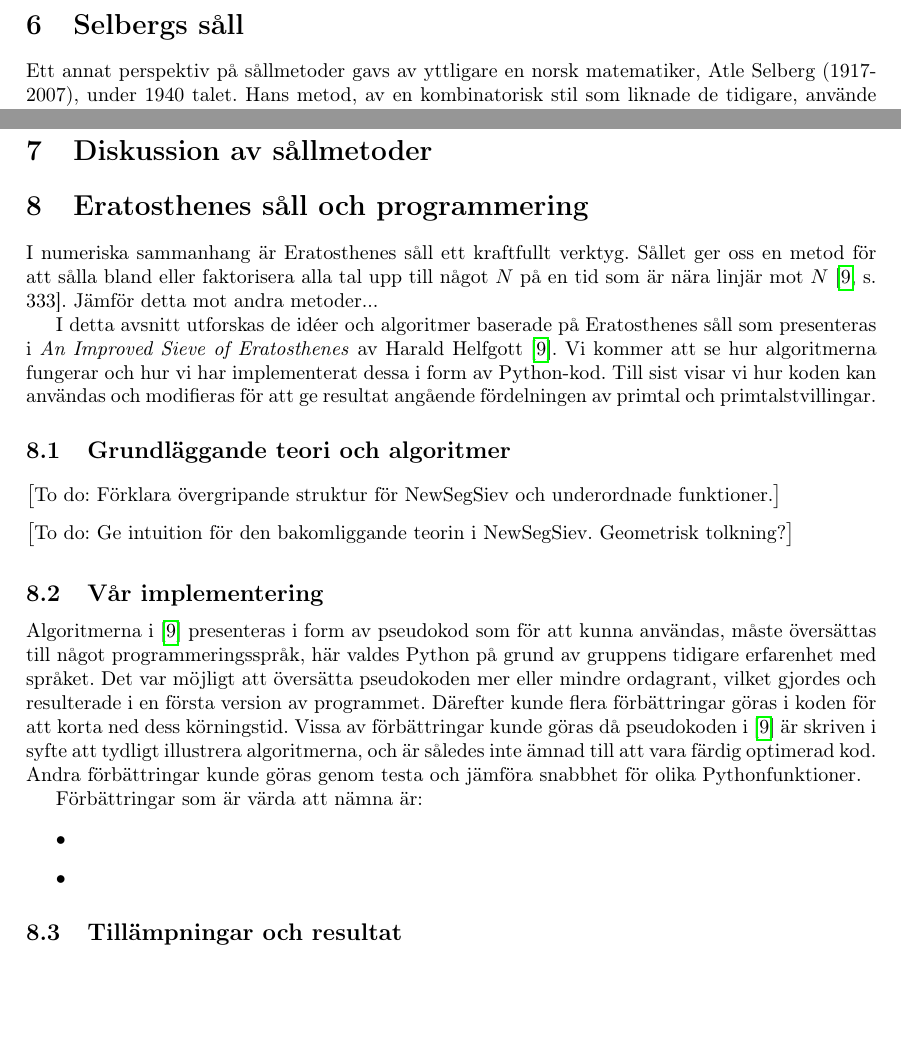
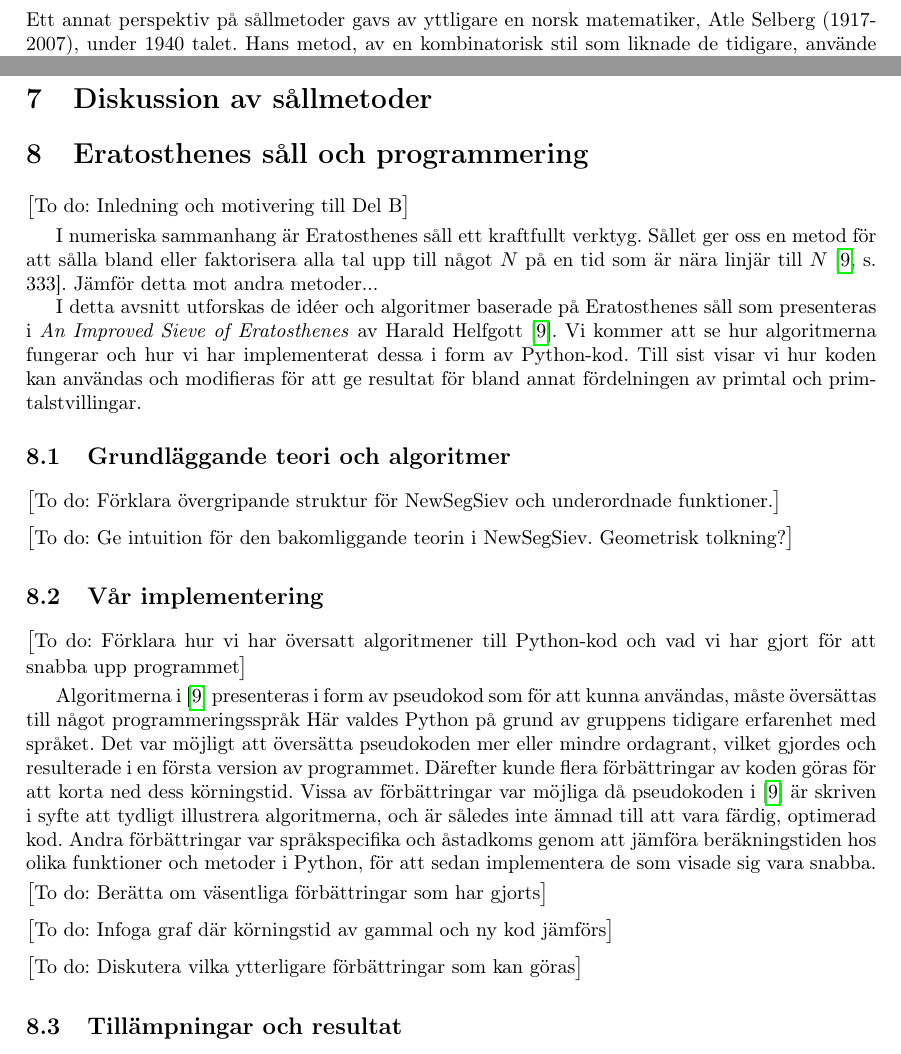
Before and after one commit to ElComadore/Matematiska-S-ll, a LaTeX paper (main.tex, which reads nils/implementering.tex, nils/inledningB.tex): two parts of pages 15 and 18 of 22, joined at a grey line, cut at the place of the change, the shorter picture padded with empty space. Compiled offline with pdfLaTeX.

Commit message:
la in några todo

```diff
--- a/nils/implementering.tex
+++ b/nils/implementering.tex
@@ -1,22 +1,17 @@
 % Skrivet av Nils
 
-Algoritmerna i \cite{HaraldSieve} presenteras i form av pseudokod som för att kunna användas, måste översättas till något programmeringsspråk,
-här valdes Python på grund av gruppens tidigare erfarenhet med språket. Det var möjligt att översätta pseudokoden mer eller mindre ordagrant,
-vilket gjordes och resulterade i en första version av programmet.
-Därefter kunde flera förbättringar göras i koden för att korta ned dess körningstid.
-Vissa av förbättringar kunde göras då pseudokoden i \cite{HaraldSieve} är skriven i syfte att tydligt illustrera algoritmerna,
-och är således inte ämnad till att vara färdig optimerad kod.
-Andra förbättringar kunde göras genom testa och jämföra snabbhet för olika Pythonfunktioner.
+\todo{Förklara hur vi har översatt algoritmener till Python-kod och vad vi har gjort för att snabba upp programmet}
 
-Förbättringar som är värda att nämna är:
-\begin{itemize}
-  \item
-  \item
-\end{itemize}
+Algoritmerna i \cite{HaraldSieve} presenteras i form av pseudokod som för att kunna användas, måste översättas till något programmeringsspråk
+Här valdes Python på grund av gruppens tidigare erfarenhet med språket.
+Det var möjligt att översätta pseudokoden mer eller mindre ordagrant, vilket gjordes och resulterade i en första version av programmet.
+Därefter kunde flera förbättringar av koden göras för att korta ned dess körningstid.
+Vissa av förbättringar var möjliga då pseudokoden i \cite{HaraldSieve} är skriven i syfte att tydligt illustrera algoritmerna,
+och är således inte ämnad till att vara färdig, optimerad kod.
+Andra förbättringar var språkspecifika och åstadkoms genom att jämföra beräkningstiden hos olika funktioner och metoder i Python, för att sedan implementera de som visade sig vara snabba.
 
-%\todo{Prata om hur vi skrev algoritmerna i Python och vilka val vi gjorde för att effektivisera koden}
+\todo{Berätta om väsentliga förbättringar som har gjorts}
 
+\todo{Infoga graf där körningstid av gammal och ny kod jämförs}
 
-%Vissa av förbättringarna var specifika för hur Python fungerar,
-
-%medan andra förbättringar kunde göras på grund av att pseudokoden i \cite{HaraldSieve} skrivits främst för att vara förklarande och inte nödvändigtvis effektiv.
+\todo{Diskutera vilka ytterligare förbättringar som kan göras}
--- a/nils/inledningB.tex
+++ b/nils/inledningB.tex
@@ -1,12 +1,14 @@
 % Skrivet av Nils
 
+\todo{Inledning och motivering till Del B}
+
 I numeriska sammanhang är Eratosthenes såll ett kraftfullt verktyg.
-Sållet ger oss en metod för att sålla bland eller faktorisera alla tal upp till något $N$ på en tid som är nära linjär mot $N$ \cite[s. 333]{HaraldSieve}.
+Sållet ger oss en metod för att sålla bland eller faktorisera alla tal upp till något $N$ på en tid som är nära linjär till $N$ \cite[s. 333]{HaraldSieve}.
 Jämför detta mot andra metoder...
 
 I detta avsnitt utforskas de idéer och algoritmer baserade på Eratosthenes såll som presenteras i \textit{An Improved Sieve of Eratosthenes} av Harald Helfgott \cite{HaraldSieve}.
 Vi kommer att se hur algoritmerna fungerar och hur vi har implementerat dessa i form av Python-kod.
-Till sist visar vi hur koden kan användas och modifieras för att ge resultat angående fördelningen av primtal och primtalstvillingar.
+Till sist visar vi hur koden kan användas och modifieras för att ge resultat för bland annat fördelningen av primtal och primtalstvillingar.
 
 %Eratosthenes såll kan enkelt utföras av datorer och är ett kraftfullt verktyg i numeriska sammanhang.
 
```
